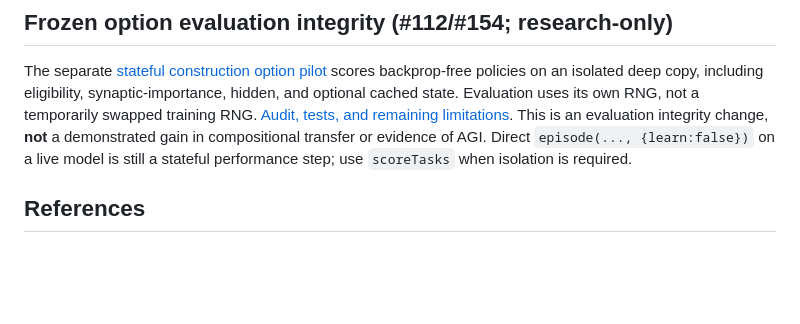
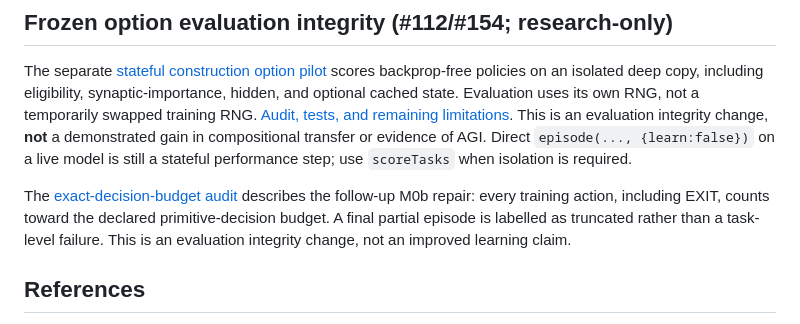
Before and after one commit to faheemkhaskheli9/Brain, a Markdown page: game/world/README.md, the part around the change. Rendered like a GitHub page; blank space fills up the shorter version.

Commit message:
Record exact decision accounting protocol and remaining M0 controls

```diff
--- a/game/world/README.md
+++ b/game/world/README.md
@@ -1087,6 +1087,12 @@ compositional transfer or evidence of AGI. Direct `episode(..., {learn:false})`
 on a live model is still a stateful performance step; use `scoreTasks`
 when isolation is required.
 
+The [exact-decision-budget audit](../../research/stateful-decision-budget-audit-2026-11-12.md)
+describes the follow-up M0b repair: every training action, including EXIT,
+counts toward the declared primitive-decision budget. A final partial episode
+is labelled as truncated rather than a task-level failure. This is an
+evaluation integrity change, not an improved learning claim.
+
 ## References
 
 - McClelland, McNaughton and O'Reilly (1995) "Why there are complementary learning systems in the
```
Also changed, not shown: research/stateful-decision-budget-audit-2026-11-12.md (added, +31 -0 lines).
